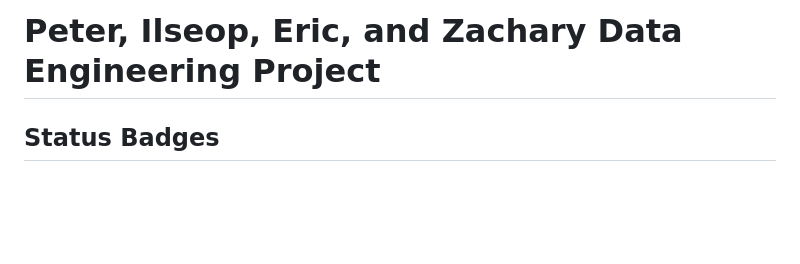
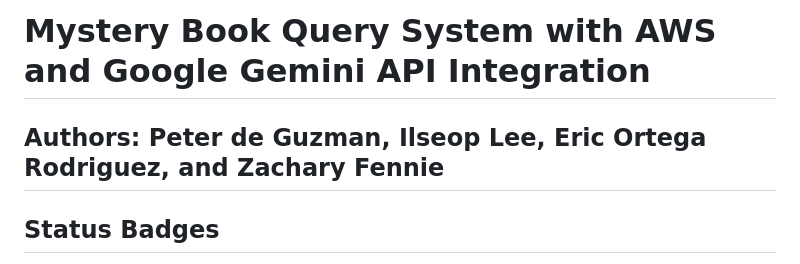
Before and after one commit to PeterdeGuzman/deGuzmanLeeRodriguezFennie_FinalProject, a Markdown page: README.md, the part around one of its changes. GitHub-like rendering; blank space fills up the shorter version.

```diff
--- a/README.md
+++ b/README.md
@@ -1,4 +1,6 @@
-# Peter, Ilseop, Eric, and Zachary Data Engineering Project
+# Mystery Book Query System with AWS and Google Gemini API Integration
+
+## Authors: Peter de Guzman, Ilseop Lee, Eric Ortega Rodriguez, and Zachary Fennie
 
 ## Status Badges
 [![IaC](https://github.com/PeterdeGuzman/deGuzmanLeeRodriguezFennie_FinalProject/actions/workflows/IaC.yml/badge.svg)](https://github.com/PeterdeGuzman/deGuzmanLeeRodriguezFennie_FinalProject/actions/workflows/IaC.yml)
```
Also changed, not shown: other parts of README.md (+25 -4 lines).
